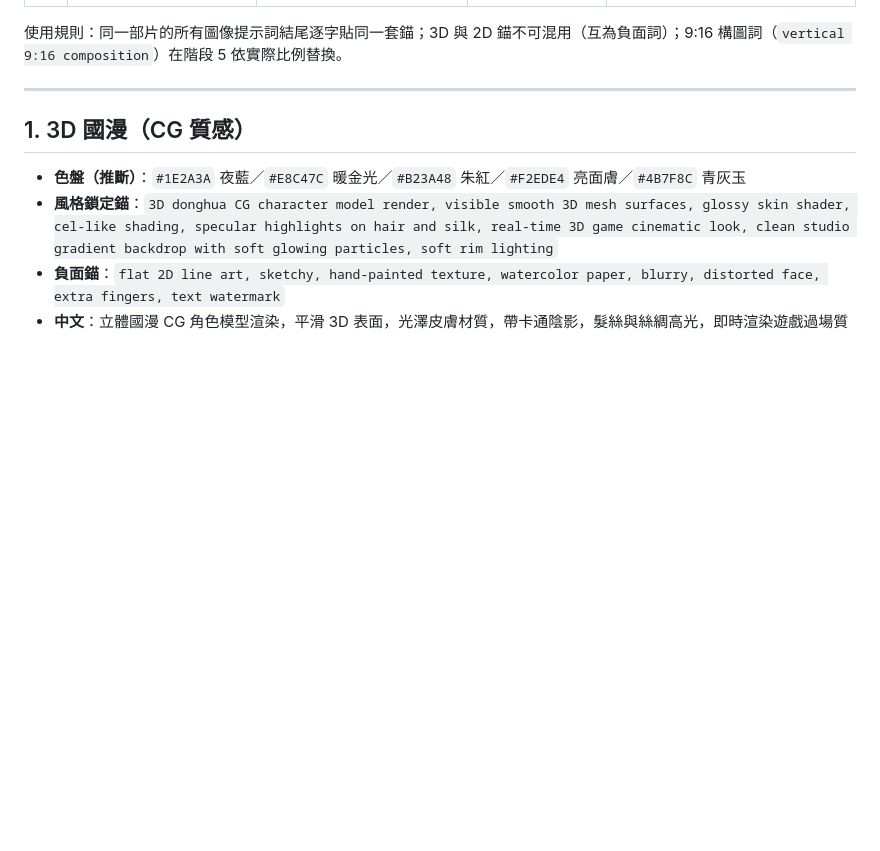
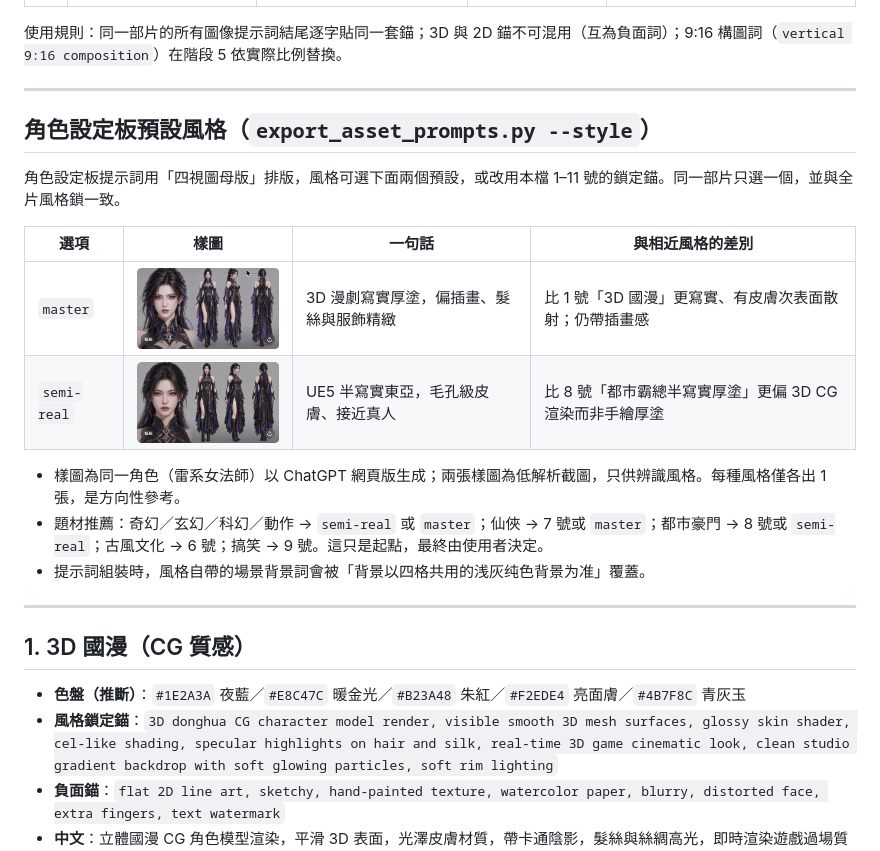
Before and after one commit to ayase0307/ai-comic-drama, a Markdown page: references/styles.md, the part around the change. GitHub-like rendering; pictures changed too: assets/styles/sheet-12-master-3d-thickpaint.jpg (added), assets/styles/sheet-13-semi-real-ue5.jpg (added); blank space fills up the shorter version.

Commit message:
feat: 設定板風格選擇流程（題材推薦＋樣圖＋未選風格時匯出停下）

```diff
--- a/references/styles.md
+++ b/references/styles.md
@@ -26,6 +26,21 @@
 | 11 | 賽博科幻平塗霓虹 | <img src="../assets/styles/sheet-11-cyberpunk.jpg" width="200"> | 末世、科幻、機甲 | 霓虹色塊、硬邊陰影、雨夜招牌 |
 
 使用規則：同一部片的所有圖像提示詞結尾逐字貼同一套錨；3D 與 2D 錨不可混用（互為負面詞）；9:16 構圖詞（`vertical 9:16 composition`）在階段 5 依實際比例替換。
+
+---
+
+## 角色設定板預設風格（`export_asset_prompts.py --style`）
+
+角色設定板提示詞用「四視圖母版」排版，風格可選下面兩個預設，或改用本檔 1–11 號的鎖定錨。同一部片只選一個，並與全片風格鎖一致。
+
+| 選項 | 樣圖 | 一句話 | 與相近風格的差別 |
+|---|---|---|---|
+| `master` | <img src="../assets/styles/sheet-12-master-3d-thickpaint.jpg" width="200"> | 3D 漫劇寫實厚塗，偏插畫、髮絲與服飾精緻 | 比 1 號「3D 國漫」更寫實、有皮膚次表面散射；仍帶插畫感 |
+| `semi-real` | <img src="../assets/styles/sheet-13-semi-real-ue5.jpg" width="200"> | UE5 半寫實東亞，毛孔級皮膚、接近真人 | 比 8 號「都市霸總半寫實厚塗」更偏 3D CG 渲染而非手繪厚塗 |
+
+- 樣圖為同一角色（雷系女法師）以 ChatGPT 網頁版生成；兩張樣圖為低解析截圖，只供辨識風格。每種風格僅各出 1 張，是方向性參考。
+- 題材推薦：奇幻／玄幻／科幻／動作 → `semi-real` 或 `master`；仙俠 → 7 號或 `master`；都市豪門 → 8 號或 `semi-real`；古風文化 → 6 號；搞笑 → 9 號。這只是起點，最終由使用者決定。
+- 提示詞組裝時，風格自帶的場景背景詞會被「背景以四格共用的浅灰纯色背景为准」覆蓋。
 
 ---
 
```
Also changed, not shown: references/pipeline.md (+8 -5 lines), 2 other files.
